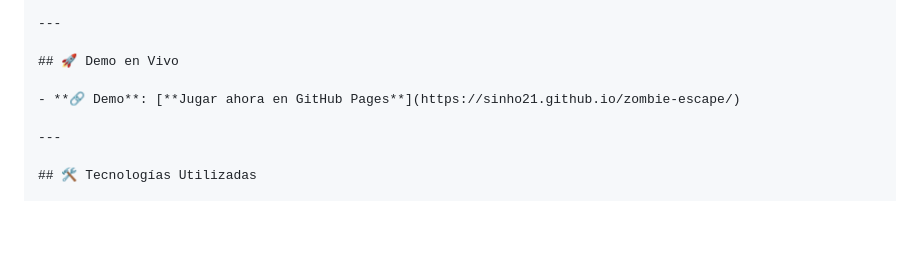
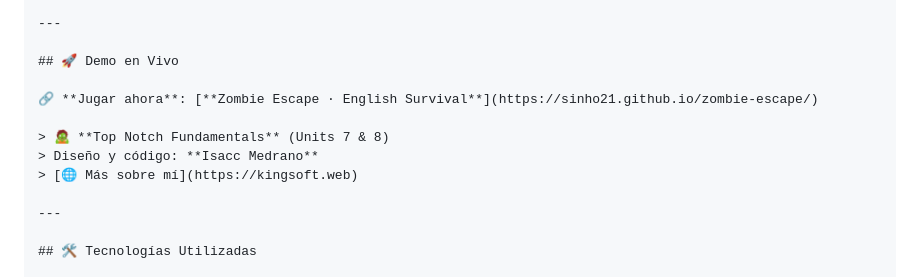
Before and after one commit to sinho21/zombie-escape, a Markdown page: README.md, the part around the change. Drawn GitHub-style; blank space fills up the shorter version.

Commit message:
mas sobre mi

```diff
--- a/README.md
+++ b/README.md
@@ -56,7 +56,11 @@ Cada zombie eliminado representa un concepto gramatical o vocabulario aprendido
 
 ## 🚀 Demo en Vivo
 
-- **🔗 Demo**: [**Jugar ahora en GitHub Pages**](https://sinho21.github.io/zombie-escape/)
+🔗 **Jugar ahora**: [**Zombie Escape · English Survival**](https://sinho21.github.io/zombie-escape/)
+
+> 🧟 **Top Notch Fundamentals** (Units 7 & 8)
+> Diseño y código: **Isacc Medrano**
+> [🌐 Más sobre mí](https://kingsoft.web)
 
 ---
 
```
